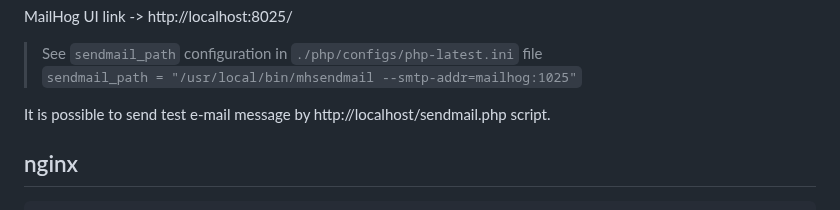
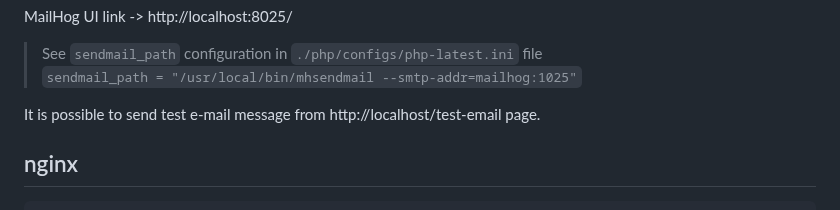
Before and after one commit to pkolomeitsev/docker-prelude, a Markdown page: README.md, the part around the change. Drawn GitHub-style.

```diff
--- a/README.md
+++ b/README.md
@@ -58,7 +58,7 @@ MailHog UI link -> http://localhost:8025/
 > See `sendmail_path` configuration in `./php/configs/php-latest.ini` file
 > `sendmail_path = "/usr/local/bin/mhsendmail --smtp-addr=mailhog:1025"`
 
-It is possible to send test e-mail message by http://localhost/sendmail.php script.
+It is possible to send test e-mail message from http://localhost/test-email page.
 
 nginx
 -----
```
